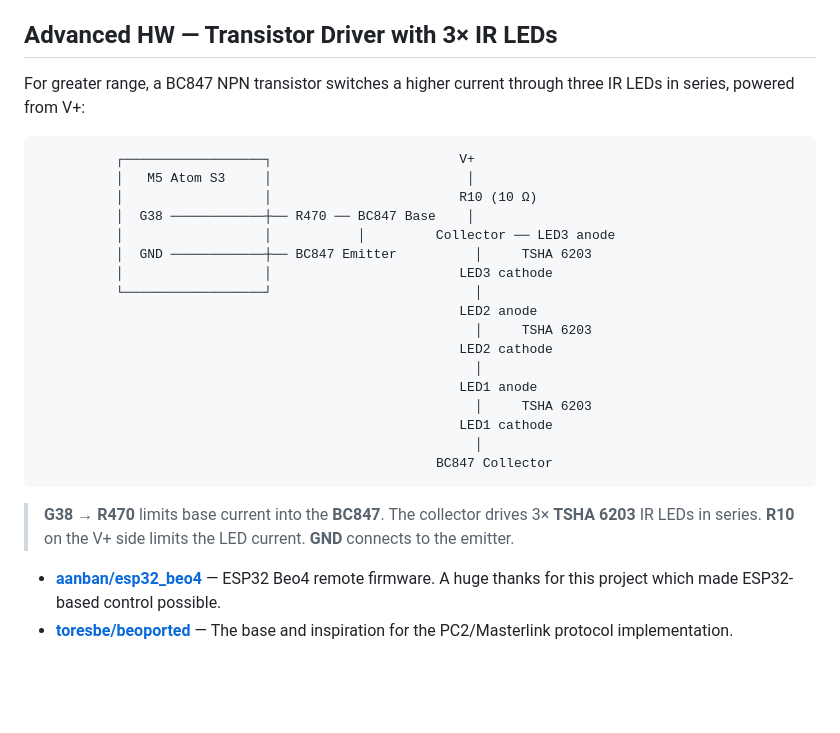
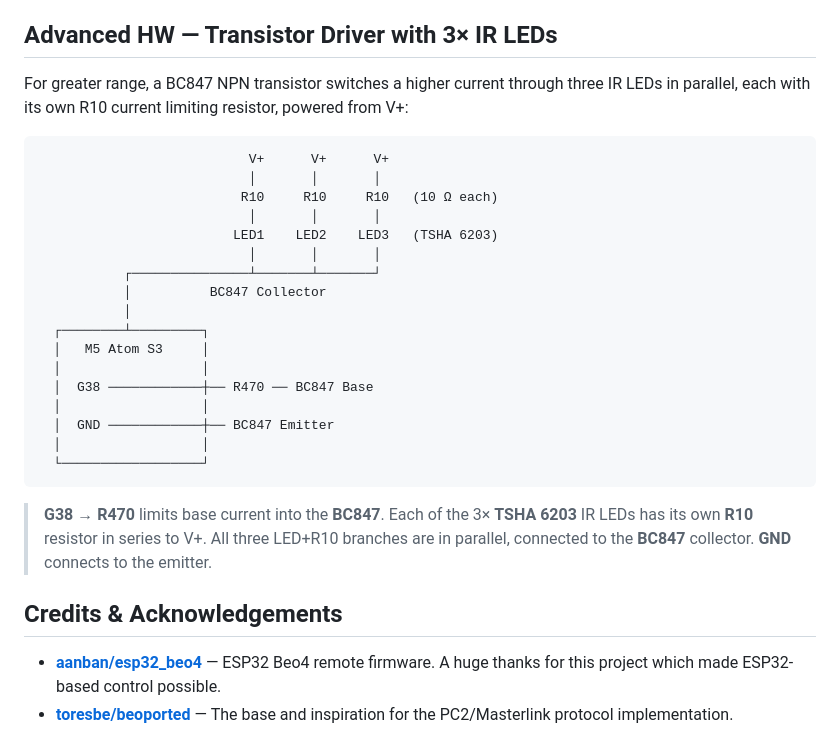
Before and after one commit to wolfgangschneider/BeoControl, a Markdown page: README.md, the part around the change. Rendered like a GitHub page; blank space fills up the shorter version.

Commit message:
README: fix advanced HW diagram - LEDs and R10 in parallel
Co-authored-by: Copilot <223556219+Copilot@users.noreply.github.com>

````diff
--- a/README.md
+++ b/README.md
@@ -165,31 +165,31 @@ If you place the ESP32 very close to the B&O IR receiver, a single IR LED wired
 
 ## Advanced HW — Transistor Driver with 3× IR LEDs
 
-For greater range, a BC847 NPN transistor switches a higher current through three IR LEDs in series, powered from V+:
+For greater range, a BC847 NPN transistor switches a higher current through three IR LEDs in parallel, each with its own R10 current limiting resistor, powered from V+:
 
 ```
-          ┌──────────────────┐                        V+
-          │   M5 Atom S3     │                         │
-          │                  │                        R10 (10 Ω)
-          │  G38 ────────────┼── R470 ── BC847 Base    │
-          │                  │           │         Collector ── LED3 anode
-          │  GND ────────────┼── BC847 Emitter          │     TSHA 6203
-          │                  │                        LED3 cathode
-          └──────────────────┘                          │
-                                                      LED2 anode
-                                                        │     TSHA 6203
-                                                      LED2 cathode
-                                                        │
-                                                      LED1 anode
-                                                        │     TSHA 6203
-                                                      LED1 cathode
-                                                        │
-                                                   BC847 Collector
+                           V+      V+      V+
+                           │       │       │
+                          R10     R10     R10   (10 Ω each)
+                           │       │       │
+                         LED1    LED2    LED3   (TSHA 6203)
+                           │       │       │
+           ┌───────────────┴───────┴───────┘
+           │          BC847 Collector
+           │
+  ┌────────┴─────────┐
+  │   M5 Atom S3     │
+  │                  │
+  │  G38 ────────────┼── R470 ── BC847 Base
+  │                  │
+  │  GND ────────────┼── BC847 Emitter
+  │                  │
+  └──────────────────┘
 ```
 
-> **G38** → **R470** limits base current into the **BC847**. The collector drives 3× **TSHA 6203** IR LEDs in series. **R10** on the V+ side limits the LED current. **GND** connects to the emitter.
+> **G38** → **R470** limits base current into the **BC847**. Each of the 3× **TSHA 6203** IR LEDs has its own **R10** resistor in series to V+. All three LED+R10 branches are in parallel, connected to the **BC847** collector. **GND** connects to the emitter.
 
-
+## Credits & Acknowledgements
 
 - **[aanban/esp32_beo4](https://github.com/aanban/esp32_beo4)** — ESP32 Beo4 remote firmware. A huge thanks for this project which made ESP32-based control possible.
 - **[toresbe/beoported](https://github.com/toresbe/beoported/releases)** — The base and inspiration for the PC2/Masterlink protocol implementation.
````
